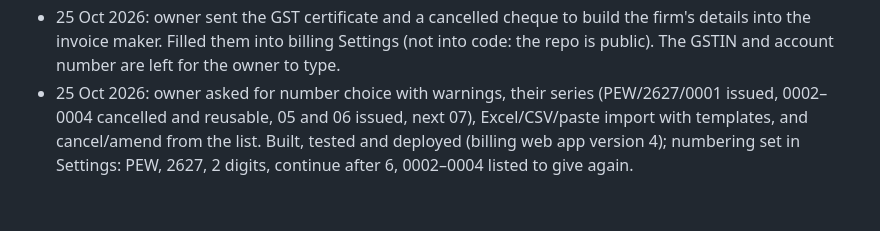
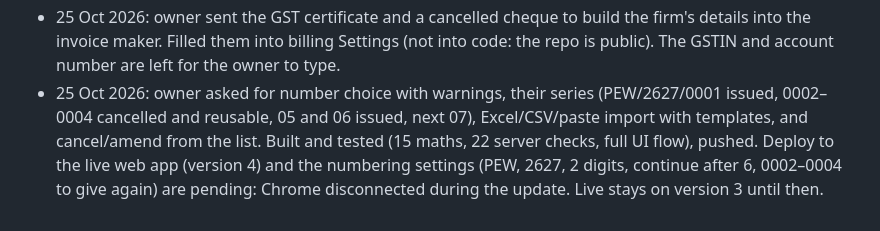
Before and after one commit to vineetsaini205-png/proline-website, a Markdown page: PROGRESS.md, the part around the change. Drawn GitHub-style.

Commit message:
Progress: billing v4 deploy pending (Chrome disconnected)
Co-Authored-By: Claude Opus 5.5 <noreply@anthropic.com>
Claude-Session: https://claude.ai/code/session_01ChvdhuM8br557d59ySYGej

```diff
--- a/PROGRESS.md
+++ b/PROGRESS.md
@@ -201,4 +201,4 @@ Company
 - 25 Oct 2026: live check in the owner's Chrome: home page (6 sections, 4 footer columns, no phone number in text), service page folding, and /admin/billing/ opening the billing app on Settings. Sample PDFs of the tax invoice, proforma with annexure and PO (marked SAMPLE) sent to the owner. The PDF test sample's ship-to moved to a Delhi site (a Haryana site with a Delhi place of supply was a bad example).
 - 25 Oct 2026: owner looked at their old Word invoices, then chose to keep the app's own layout and numbering and use nothing from the Word files. Removed the HSN tax-summary table and the UPI QR code from the PDFs (totals now list CGST/SGST/IGST by rate; terms sit beside the signature so each copy fits one page). Fixed the dialog autofocus stealing the cursor from a field already in use (made the app test fail at random). Billing web app updated to the new version.
 - 25 Oct 2026: owner sent the GST certificate and a cancelled cheque to build the firm's details into the invoice maker. Filled them into billing Settings (not into code: the repo is public). The GSTIN and account number are left for the owner to type.
-- 25 Oct 2026: owner asked for number choice with warnings, their series (PEW/2627/0001 issued, 0002–0004 cancelled and reusable, 05 and 06 issued, next 07), Excel/CSV/paste import with templates, and cancel/amend from the list. Built, tested and deployed (billing web app version 4); numbering set in Settings: PEW, 2627, 2 digits, continue after 6, 0002–0004 listed to give again.
+- 25 Oct 2026: owner asked for number choice with warnings, their series (PEW/2627/0001 issued, 0002–0004 cancelled and reusable, 05 and 06 issued, next 07), Excel/CSV/paste import with templates, and cancel/amend from the list. Built and tested (15 maths, 22 server checks, full UI flow), pushed. Deploy to the live web app (version 4) and the numbering settings (PEW, 2627, 2 digits, continue after 6, 0002–0004 to give again) are pending: Chrome disconnected during the update. Live stays on version 3 until then.
```
